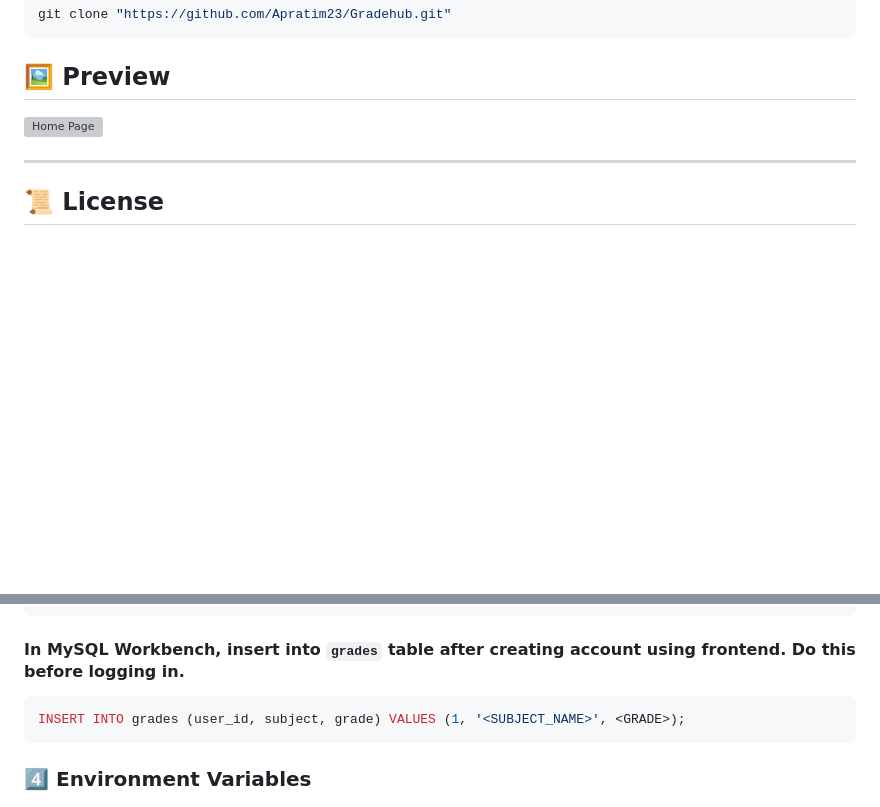
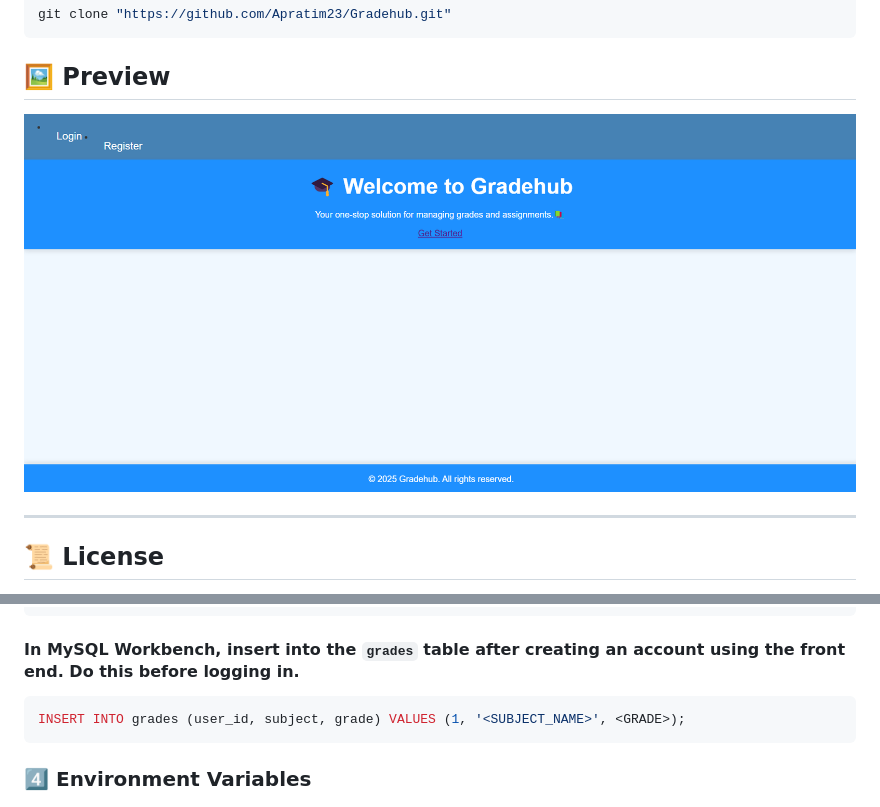
Before and after one commit to Apratim23/Gradehub, a Markdown page: README.md, 2 parts joined by grey strips. GitHub-like rendering; blank space fills up the shorter version; grey boxes are pictures that could not be loaded.

````diff
--- a/README.md
+++ b/README.md
@@ -27,7 +27,7 @@ git clone "https://github.com/Apratim23/Gradehub.git"
 
 
 ## 🖼️ Preview
-![Home Page](./preview/)
+![Home Page](./images/Home.png)
 
 ---
 
@@ -91,7 +91,7 @@ CREATE TABLE grades (
 );
 ```
 
-#### In MySQL Workbench, insert into `grades` table after creating account using frontend. Do this before logging in.
+#### In MySQL Workbench, insert into the `grades` table after creating an account using the front end. Do this before logging in.
 ```sql
 INSERT INTO grades (user_id, subject, grade) VALUES (1, '<SUBJECT_NAME>', <GRADE>);
 ```
````
Also changed, not shown: other parts of README.md (+5 -5 lines).
